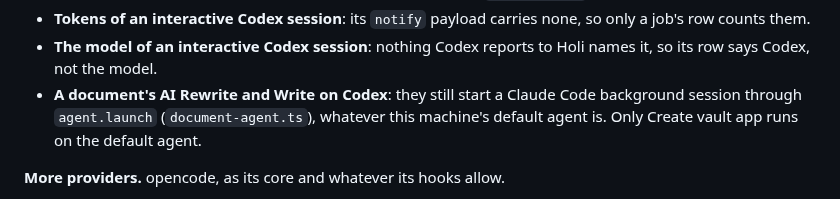
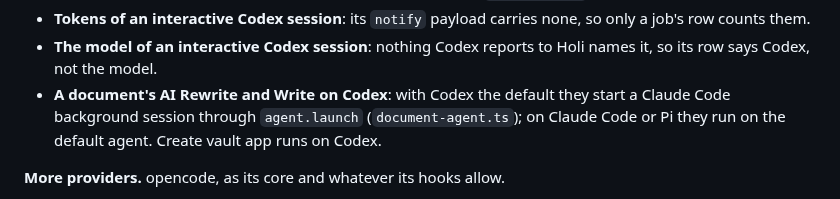
Before and after one commit to syv-ai/holi, a Markdown page: docs/not-built.md, the part around the change. Drawn GitHub-style.

Commit message:
doc: ask ai's rewrites on codex still run on claude code, and on pi on pi

```diff
--- a/docs/not-built.md
+++ b/docs/not-built.md
@@ -53,9 +53,9 @@ vault's.
   row counts them.
 - **The model of an interactive Codex session**: nothing Codex reports to Holi names it, so its row
   says Codex, not the model.
-- **A document's AI Rewrite and Write on Codex**: they still start a Claude Code background
-  session through `agent.launch` (`document-agent.ts`), whatever this machine's default agent is.
-  Only Create vault app runs on the default agent.
+- **A document's AI Rewrite and Write on Codex**: with Codex the default they start a Claude Code
+  background session through `agent.launch` (`document-agent.ts`); on Claude Code or Pi they run
+  on the default agent. Create vault app runs on Codex.
 
 **More providers.** opencode, as its core and whatever its hooks allow.
 
```
